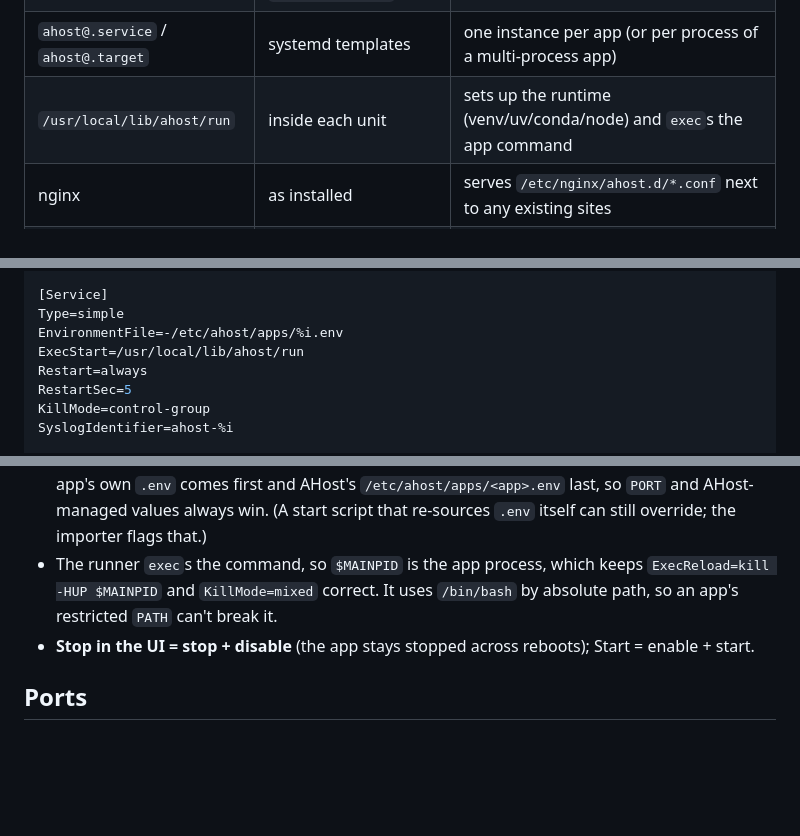
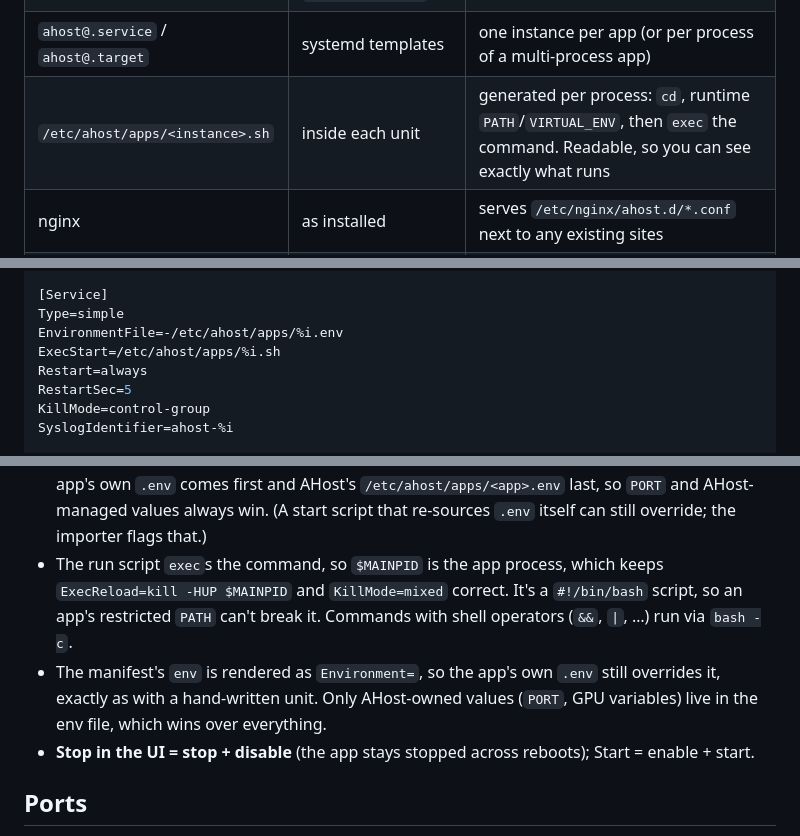
Before and after one commit to AntoDono/AHost, a Markdown page: docs/architecture.md, 3 parts joined by grey strips. GitHub-like rendering; blank space fills up the shorter version.

```diff
--- a/docs/architecture.md
+++ b/docs/architecture.md
@@ -7,7 +7,7 @@
 | `ahost` (FastAPI + CLI, uv project) | `ahost` system user, from `/opt/ahost/venv` | reads manifests, computes plans, serves the API and UI, streams logs/status |
 | `ahost-helper` | root, via one sudoers rule for user `ahost`; runs from root-owned `/opt/ahost/venv` | renders and installs generated files, runs systemctl/nginx/certbot/ddclient. Fixed verbs only. See [security.md](security.md) |
 | `ahost@.service` / `ahost@.target` | systemd templates | one instance per app (or per process of a multi-process app) |
-| `/usr/local/lib/ahost/run` | inside each unit | sets up the runtime (venv/uv/conda/node) and `exec`s the app command |
+| `/etc/ahost/apps/<instance>.sh` | inside each unit | generated per process: `cd`, runtime `PATH`/`VIRTUAL_ENV`, then `exec` the command. Readable, so you can see exactly what runs |
 | nginx | as installed | serves `/etc/nginx/ahost.d/*.conf` next to any existing sites |
 | certbot | as installed | issues certs with the webroot challenge; its own timer renews them |
 | SQLite (`/var/lib/ahost/ahost.db`) | `ahost` | port registry, apply history, health samples, UI users |
@@ -50,7 +50,7 @@ After=network.target
 [Service]
 Type=simple
 EnvironmentFile=-/etc/ahost/apps/%i.env
-ExecStart=/usr/local/lib/ahost/run
+ExecStart=/etc/ahost/apps/%i.sh
 Restart=always
 RestartSec=5
 KillMode=control-group
@@ -69,8 +69,11 @@ Design notes:
 - **Environment precedence:** `EnvironmentFile=` entries are applied in order, later ones win. The app's own `.env`
   comes first and AHost's `/etc/ahost/apps/<app>.env` last, so `PORT` and AHost-managed values always win.
   (A start script that re-sources `.env` itself can still override; the importer flags that.)
-- The runner `exec`s the command, so `$MAINPID` is the app process, which keeps `ExecReload=kill -HUP $MAINPID` and
-  `KillMode=mixed` correct. It uses `/bin/bash` by absolute path, so an app's restricted `PATH` can't break it.
+- The run script `exec`s the command, so `$MAINPID` is the app process, which keeps `ExecReload=kill -HUP $MAINPID` and
+  `KillMode=mixed` correct. It's a `#!/bin/bash` script, so an app's restricted `PATH` can't break it. Commands with
+  shell operators (`&&`, `|`, …) run via `bash -c`.
+- The manifest's `env` is rendered as `Environment=`, so the app's own `.env` still overrides it, exactly as with a
+  hand-written unit. Only AHost-owned values (`PORT`, GPU variables) live in the env file, which wins over everything.
 - **Stop in the UI = stop + disable** (the app stays stopped across reboots); Start = enable + start.
 
 ## Ports
```
Also changed, not shown: docs/security.md (+7 -4 lines).
